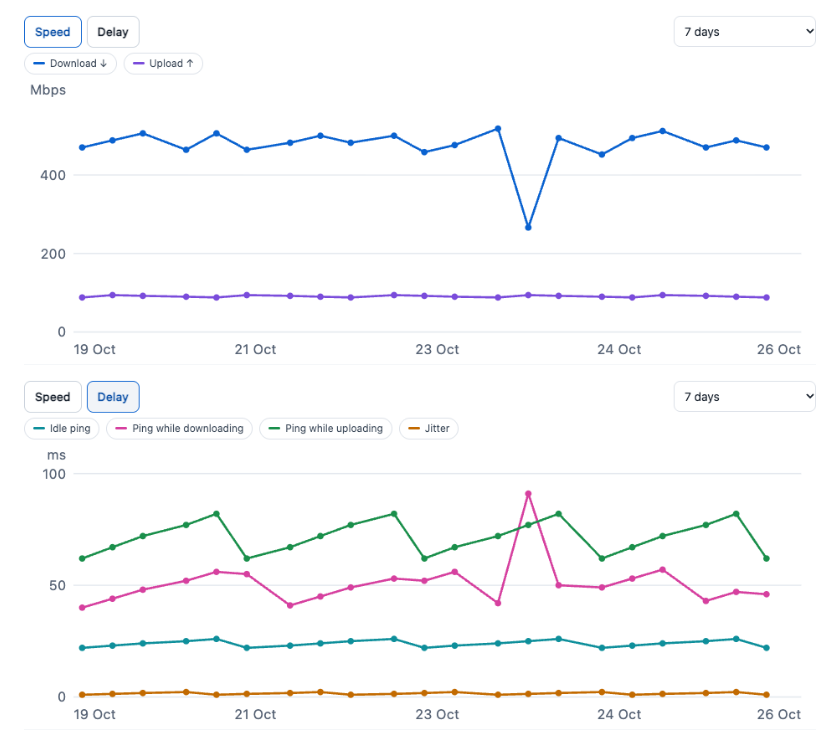
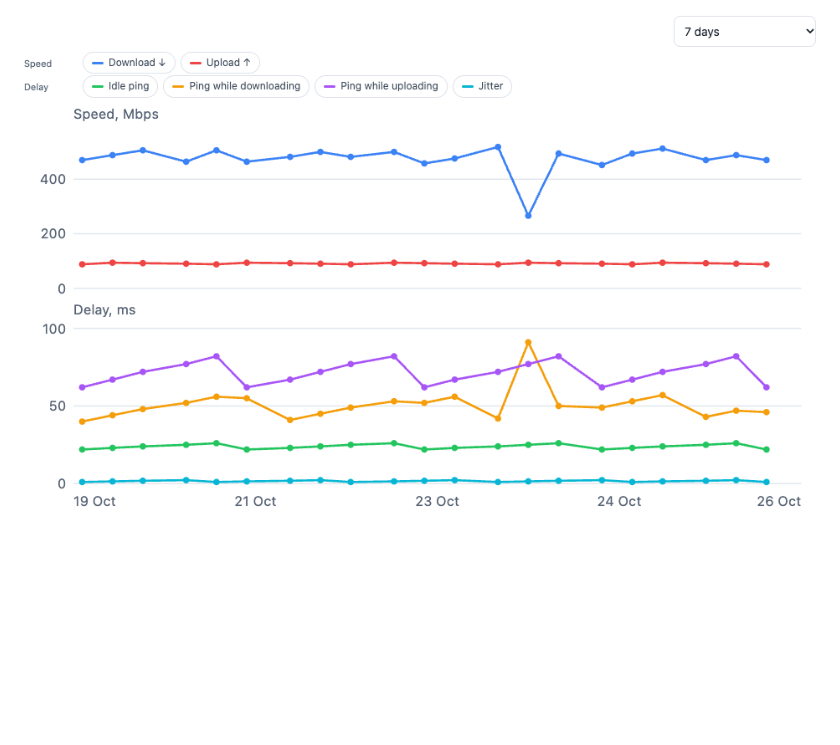
Before and after one commit to d1-m4ss/internet-health, a Markdown page: README.md, the part around the change. Rendered like a GitHub page; pictures changed too: docs/screenshots/speedtest-chart.png, docs/screenshots/speedtest-delay.png (deleted); blank space fills up the shorter version.

Commit message:
Speedtest chart: speed, delay and loss panels together, conventional colours, a look per service; a colour per metric on the main chart

```diff
--- a/README.md
+++ b/README.md
@@ -112,9 +112,7 @@ web UI. It adds its own tables (`np_*`) next to NetProbe's and leaves NetProbe's
 
 ![Speedtest: service, schedule and notifications](docs/screenshots/speedtest-schedule.png)
 
-![Speedtest chart: speed](docs/screenshots/speedtest-chart.png)
-
-![Speedtest chart: delay under load](docs/screenshots/speedtest-delay.png)
+![Speedtest chart: speed and delay on one time axis](docs/screenshots/speedtest-chart.png)
 
 ![Settings: history retention and external IP](docs/screenshots/settings-history.png)
 
```
Also changed, not shown: CHANGELOG.md (+9 -0 lines), 4 other files.
